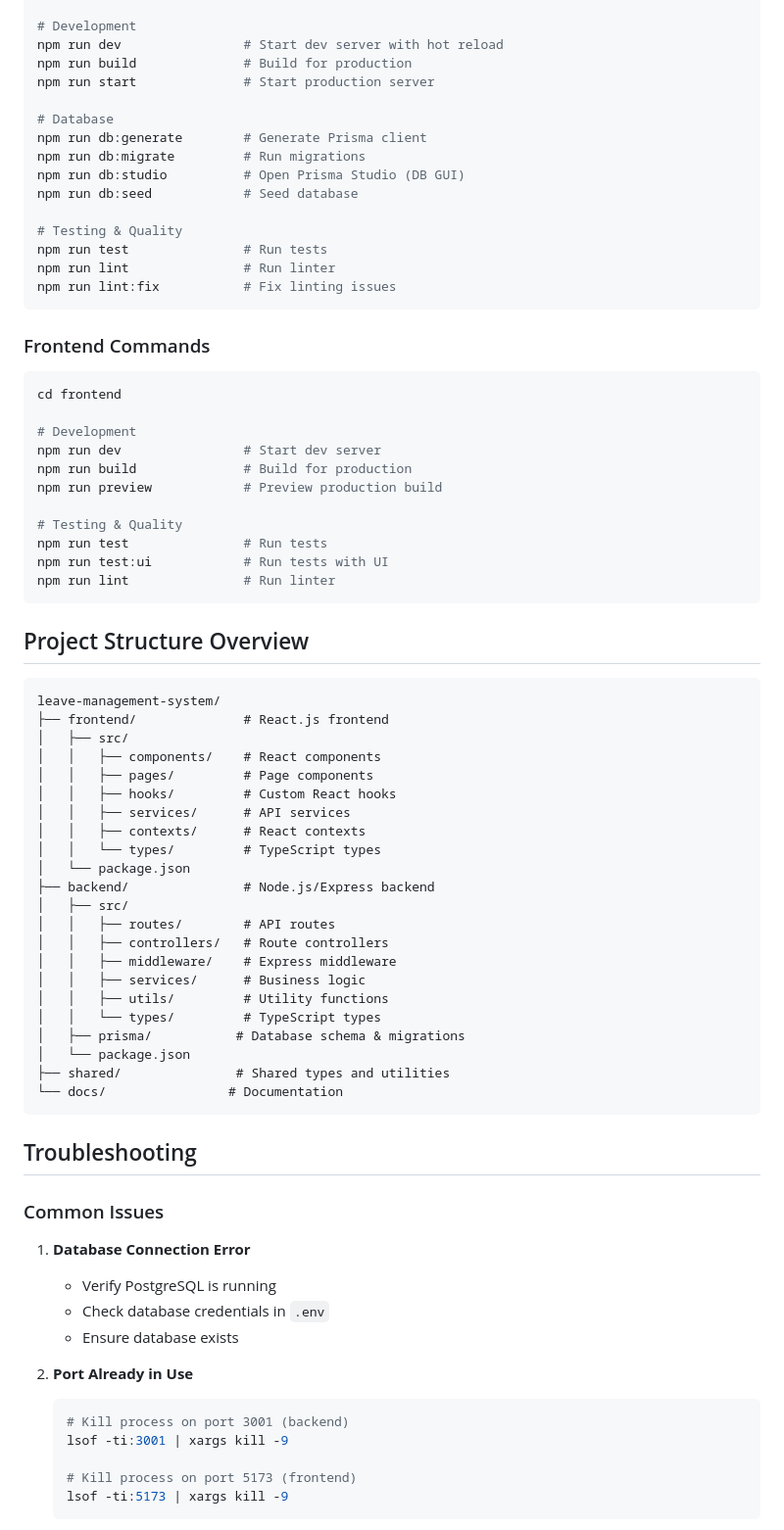
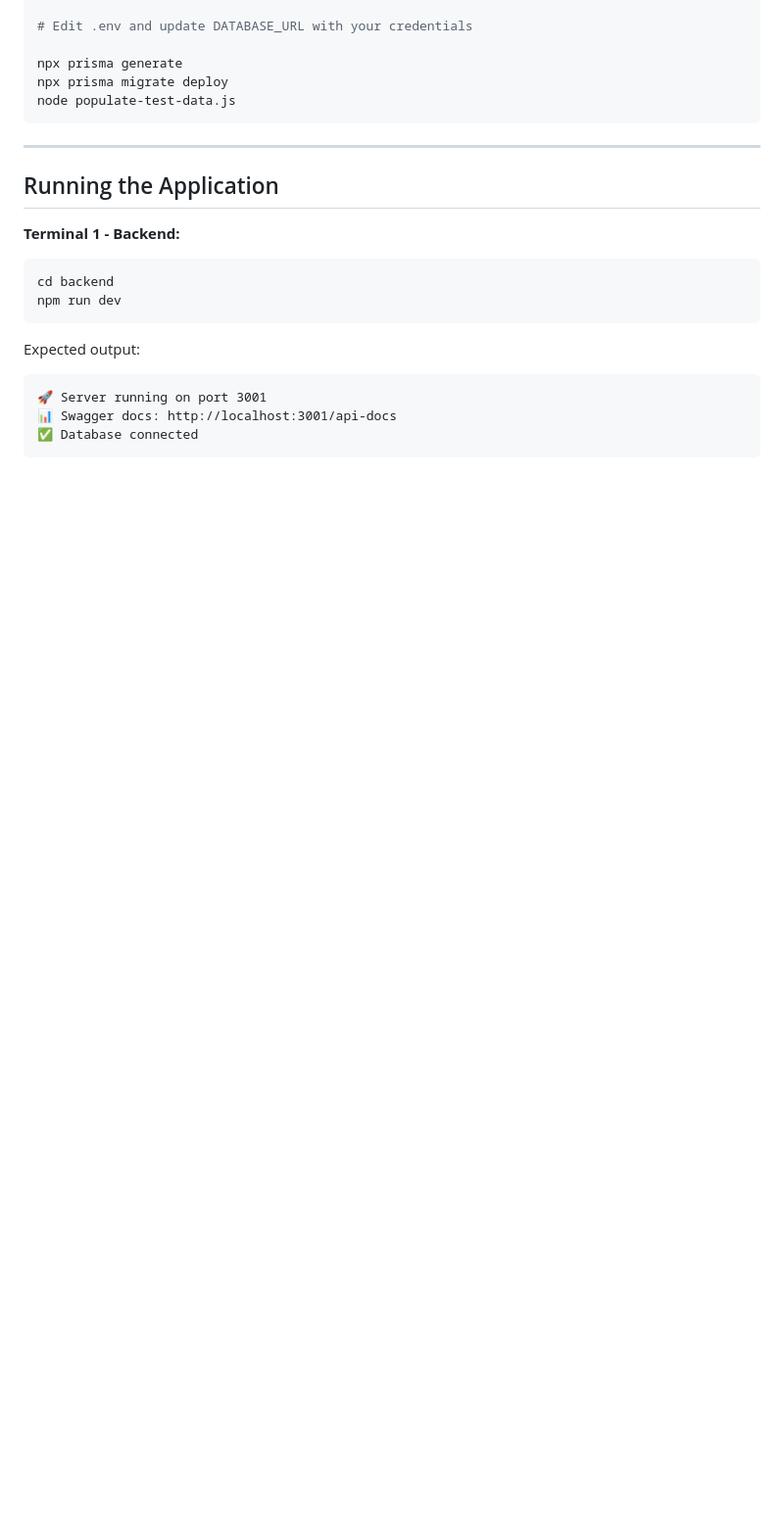
Before and after one commit to MayurWaghamode-1990/leave-management-system, a Markdown page: SETUP.md, the part around one of its changes. Shown at 98% size. GitHub-like rendering; blank space fills up the shorter version.

````diff
--- a/SETUP.md
+++ b/SETUP.md
@@ -105,78 +168,25 @@ cd backend
 
-# Development
-npm run dev                # Start dev server with hot reload
-npm run build              # Build for production
-npm run start              # Start production server
+# Edit .env and update DATABASE_URL with your credentials
 
-# Database
-npm run db:generate        # Generate Prisma client
-npm run db:migrate         # Run migrations
-npm run db:studio          # Open Prisma Studio (DB GUI)
-npm run db:seed            # Seed database
-
-# Testing & Quality
-npm run test               # Run tests
-npm run lint               # Run linter
-npm run lint:fix           # Fix linting issues
+npx prisma generate
+npx prisma migrate deploy
+node populate-test-data.js
 ```
 
-### Frontend Commands
+---
+
+## Running the Application
+
+**Terminal 1 - Backend:**
 ```bash
-cd frontend
-
-# Development
-npm run dev                # Start dev server
-npm run build              # Build for production
-npm run preview            # Preview production build
-
-# Testing & Quality
-npm run test               # Run tests
-npm run test:ui            # Run tests with UI
-npm run lint               # Run linter
+cd backend
+npm run dev
 ```
 
-## Project Structure Overview
-
+Expected output:
 ```
-leave-management-system/
-├── frontend/              # React.js frontend
-│   ├── src/
-│   │   ├── components/    # React components
-│   │   ├── pages/         # Page components
-│   │   ├── hooks/         # Custom React hooks
-│   │   ├── services/      # API services
-│   │   ├── contexts/      # React contexts
-│   │   └── types/         # TypeScript types
-│   └── package.json
-├── backend/               # Node.js/Express backend
-│   ├── src/
-│   │   ├── routes/        # API routes
-│   │   ├── controllers/   # Route controllers
-│   │   ├── middleware/    # Express middleware
-│   │   ├── services/      # Business logic
-│   │   ├── utils/         # Utility functions
-│   │   └── types/         # TypeScript types
-│   ├── prisma/           # Database schema & migrations
-│   └── package.json
-├── shared/               # Shared types and utilities
-└── docs/                # Documentation
+🚀 Server running on port 3001
+📊 Swagger docs: http://localhost:3001/api-docs
+✅ Database connected
 ```
 
-## Troubleshooting
-
-### Common Issues
-
-1. **Database Connection Error**
-   - Verify PostgreSQL is running
-   - Check database credentials in `.env`
-   - Ensure database exists
-
-2. **Port Already in Use**
-   ```bash
-   # Kill process on port 3001 (backend)
-   lsof -ti:3001 | xargs kill -9
-
-   # Kill process on port 5173 (frontend)
-   lsof -ti:5173 | xargs kill -9
-   ```
-
````
Also changed, not shown: other parts of SETUP.md (+301 -176 lines).
